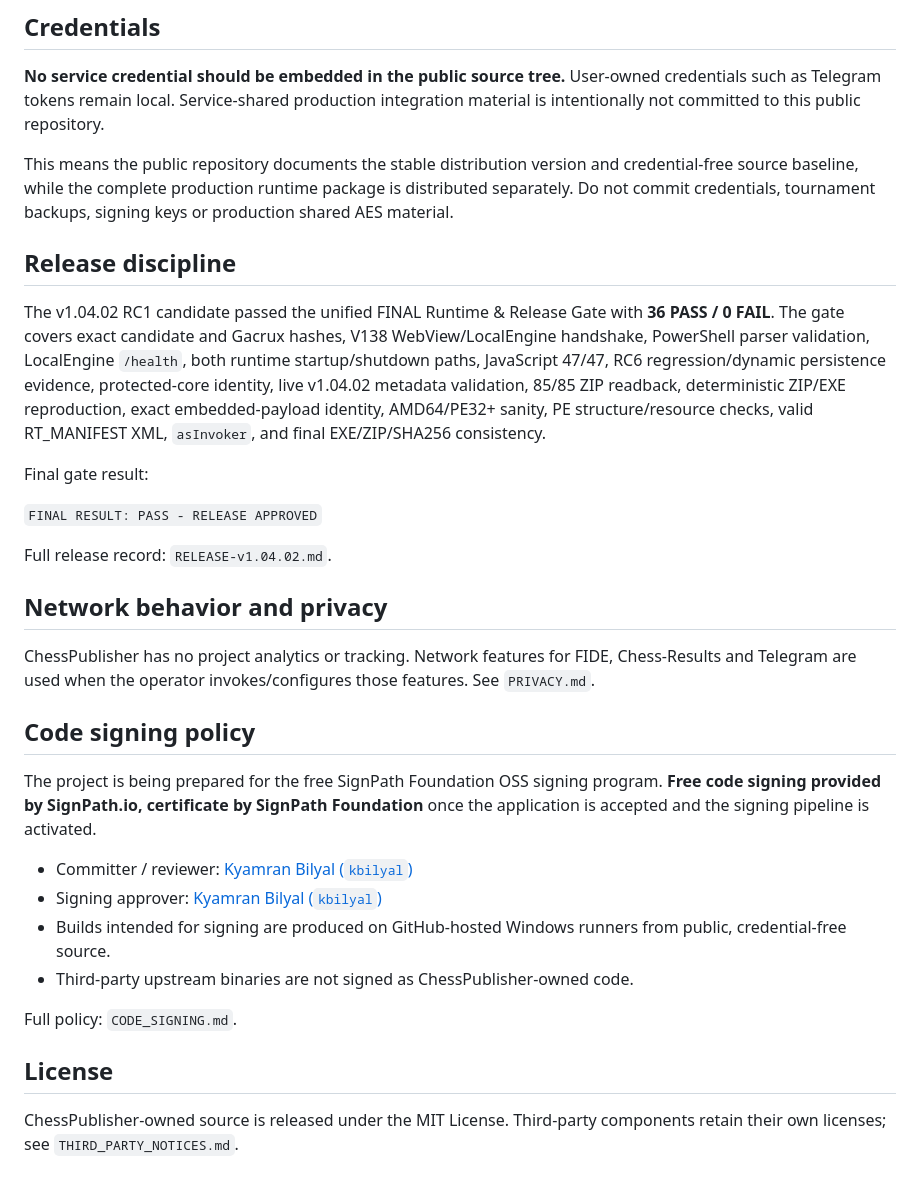
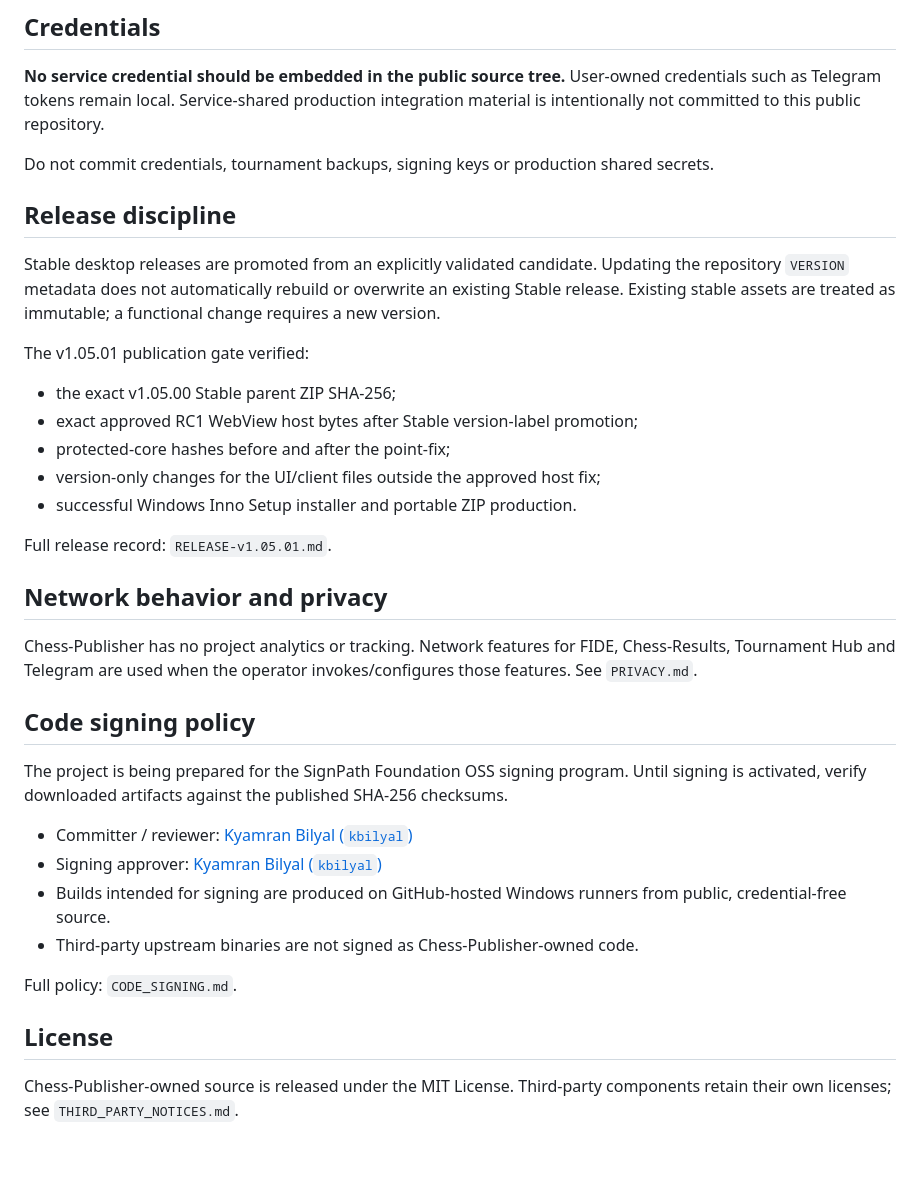
Before and after one commit to kbilyal/ChessPublisher, a Markdown page: README.md, the part around one of its changes. GitHub-like rendering.

```diff
--- a/README.md
+++ b/README.md
@@ -50,33 +63,36 @@ ChessPublisher.exe
 
 **No service credential should be embedded in the public source tree.** User-owned credentials such as Telegram tokens remain local. Service-shared production integration material is intentionally not committed to this public repository.
 
-This means the public repository documents the stable distribution version and credential-free source baseline, while the complete production runtime package is distributed separately. Do not commit credentials, tournament backups, signing keys or production shared AES material.
+Do not commit credentials, tournament backups, signing keys or production shared secrets.
 
 ## Release discipline
 
-The v1.04.02 RC1 candidate passed the unified FINAL Runtime & Release Gate with **36 PASS / 0 FAIL**. The gate covers exact candidate and Gacrux hashes, V138 WebView/LocalEngine handshake, PowerShell parser validation, LocalEngine `/health`, both runtime startup/shutdown paths, JavaScript 47/47, RC6 regression/dynamic persistence evidence, protected-core identity, live v1.04.02 metadata validation, 85/85 ZIP readback, deterministic ZIP/EXE reproduction, exact embedded-payload identity, AMD64/PE32+ sanity, PE structure/resource checks, valid RT_MANIFEST XML, `asInvoker`, and final EXE/ZIP/SHA256 consistency.
+Stable desktop releases are promoted from an explicitly validated candidate. Updating the repository `VERSION` metadata does not automatically rebuild or overwrite an existing Stable release. Existing stable assets are treated as immutable; a functional change requires a new version.
 
-Final gate result:
+The v1.05.01 publication gate verified:
+- the exact v1.05.00 Stable parent ZIP SHA-256;
+- exact approved RC1 WebView host bytes after Stable version-label promotion;
+- protected-core hashes before and after the point-fix;
+- version-only changes for the UI/client files outside the approved host fix;
+- successful Windows Inno Setup installer and portable ZIP production.
 
-`FINAL RESULT: PASS - RELEASE APPROVED`
-
-Full release record: `RELEASE-v1.04.02.md`.
+Full release record: `RELEASE-v1.05.01.md`.
 
 ## Network behavior and privacy
 
-ChessPublisher has no project analytics or tracking. Network features for FIDE, Chess-Results and Telegram are used when the operator invokes/configures those features. See `PRIVACY.md`.
+Chess-Publisher has no project analytics or tracking. Network features for FIDE, Chess-Results, Tournament Hub and Telegram are used when the operator invokes/configures those features. See `PRIVACY.md`.
 
 ## Code signing policy
 
-The project is being prepared for the free SignPath Foundation OSS signing program. **Free code signing provided by SignPath.io, certificate by SignPath Foundation** once the application is accepted and the signing pipeline is activated.
+The project is being prepared for the SignPath Foundation OSS signing program. Until signing is activated, verify downloaded artifacts against the published SHA-256 checksums.
 
 - Committer / reviewer: [Kyamran Bilyal (`kbilyal`)](https://github.com/kbilyal)
 - Signing approver: [Kyamran Bilyal (`kbilyal`)](https://github.com/kbilyal)
 - Builds intended for signing are produced on GitHub-hosted Windows runners from public, credential-free source.
-- Third-party upstream binaries are not signed as ChessPublisher-owned code.
+- Third-party upstream binaries are not signed as Chess-Publisher-owned code.
 
 Full policy: `CODE_SIGNING.md`.
 
 ## License
 
-ChessPublisher-owned source is released under the MIT License. Third-party components retain their own licenses; see `THIRD_PARTY_NOTICES.md`.
+Chess-Publisher-owned source is released under the MIT License. Third-party components retain their own licenses; see `THIRD_PARTY_NOTICES.md`.
```
Also changed, not shown: other parts of README.md (+31 -18 lines).
